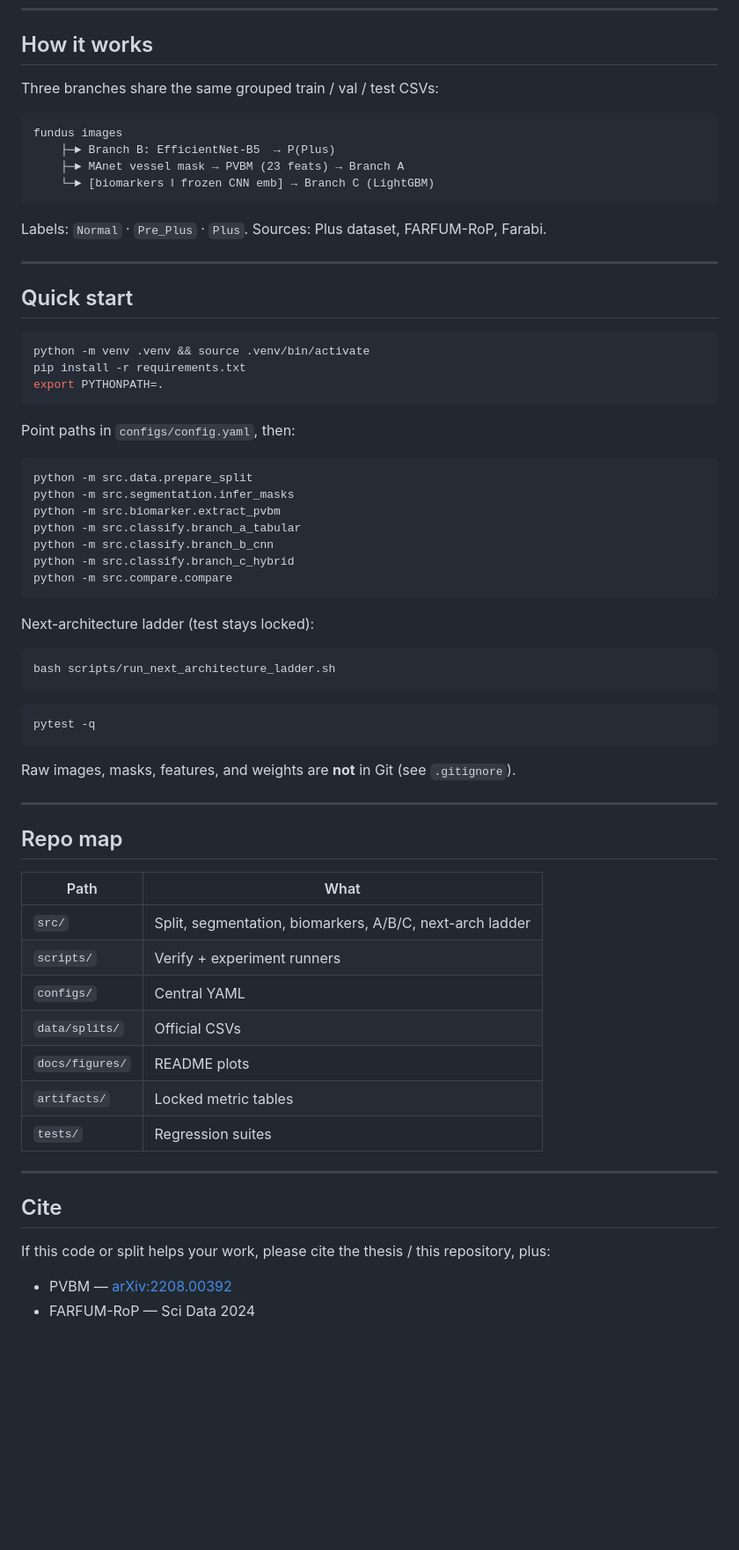
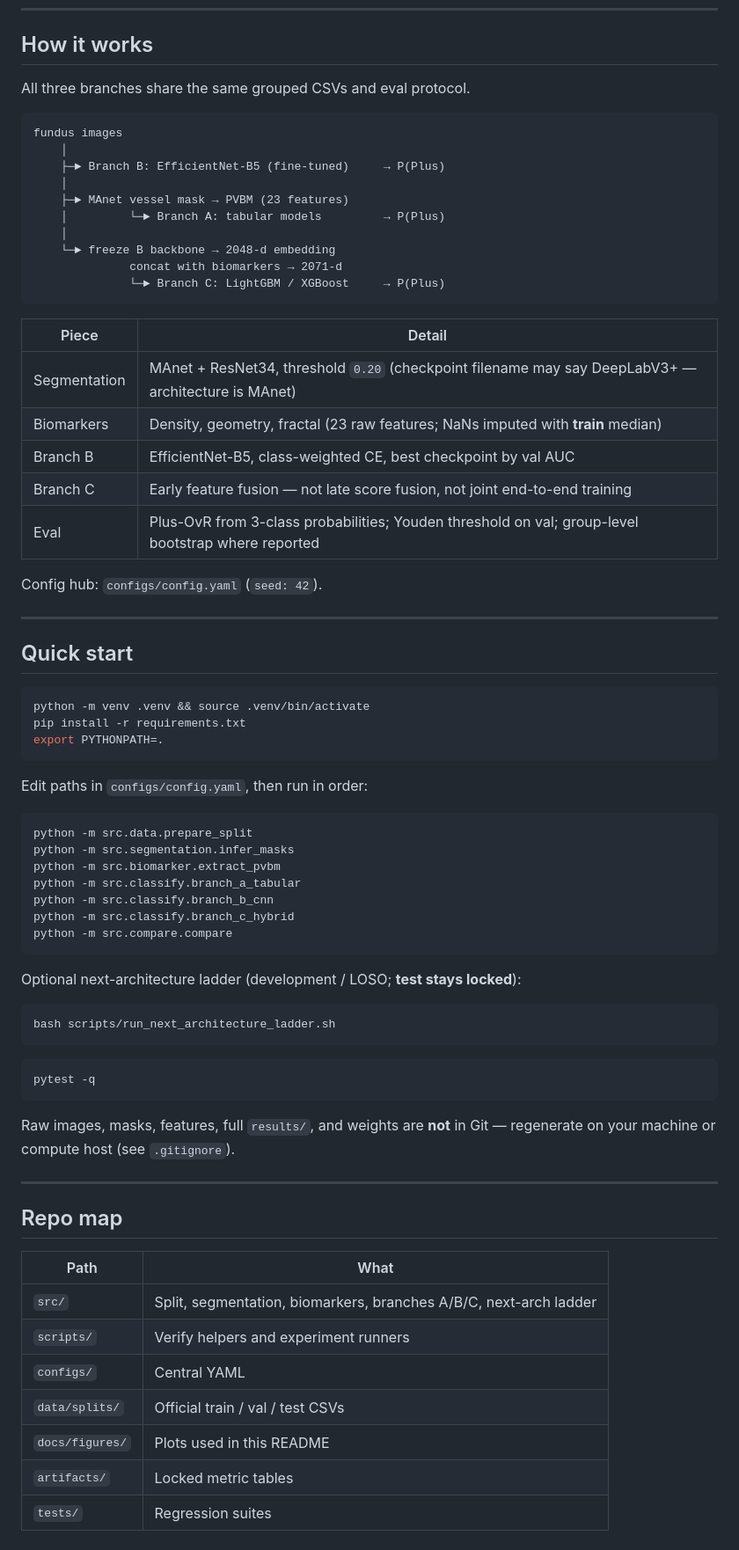
Before and after one commit to nikimahdian/vascular-biomarker-guided-rop-classification, a Markdown page: README.md, the part around one of its changes. Shown at 88% size. Rendered like a GitHub page; blank space fills up the shorter version.

Commit message:
docs: expand README with dataset and protocol context
Clarify split, metrics, and pipeline details for the public overview.

````diff
--- a/README.md
+++ b/README.md
@@ -66,16 +96,30 @@ Holding out Farabi (LOSO), the best development ladder model (E2) drops to **AUC
 
 ## How it works
 
-Three branches share the same grouped train / val / test CSVs:
+All three branches share the same grouped CSVs and eval protocol.
 
 ```
 fundus images
-    ├─► Branch B: EfficientNet-B5  → P(Plus)
-    ├─► MAnet vessel mask → PVBM (23 feats) → Branch A
-    └─► [biomarkers ‖ frozen CNN emb] → Branch C (LightGBM)
+    │
+    ├─► Branch B: EfficientNet-B5 (fine-tuned)     → P(Plus)
+    │
+    ├─► MAnet vessel mask → PVBM (23 features)
+    │         └─► Branch A: tabular models         → P(Plus)
+    │
+    └─► freeze B backbone → 2048-d embedding
+              concat with biomarkers → 2071-d
+              └─► Branch C: LightGBM / XGBoost     → P(Plus)
 ```
 
-Labels: `Normal` · `Pre_Plus` · `Plus`. Sources: Plus dataset, FARFUM-RoP, Farabi.
+| Piece | Detail |
+|-------|--------|
+| Segmentation | MAnet + ResNet34, threshold `0.20` (checkpoint filename may say DeepLabV3+ — architecture is MAnet) |
+| Biomarkers | Density, geometry, fractal (23 raw features; NaNs imputed with **train** median) |
+| Branch B | EfficientNet-B5, class-weighted CE, best checkpoint by val AUC |
+| Branch C | Early feature fusion — not late score fusion, not joint end-to-end training |
+| Eval | Plus-OvR from 3-class probabilities; Youden threshold on val; group-level bootstrap where reported |
+
+Config hub: `configs/config.yaml` (`seed: 42`).
 
 ---
 
@@ -87,7 +131,7 @@ pip install -r requirements.txt
 export PYTHONPATH=.
 ```
 
-Point paths in `configs/config.yaml`, then:
+Edit paths in `configs/config.yaml`, then run in order:
 
 ```bash
 python -m src.data.prepare_split
@@ -99,7 +143,7 @@ python -m src.classify.branch_c_hybrid
 python -m src.compare.compare
 ```
 
-Next-architecture ladder (test stays locked):
+Optional next-architecture ladder (development / LOSO; **test stays locked**):
 
 ```bash
 bash scripts/run_next_architecture_ladder.sh
@@ -109,7 +153,7 @@ bash scripts/run_next_architecture_ladder.sh
 pytest -q
 ```
 
-Raw images, masks, features, and weights are **not** in Git (see `.gitignore`).
+Raw images, masks, features, full `results/`, and weights are **not** in Git — regenerate on your machine or compute host (see `.gitignore`).
 
 ---
 
@@ -117,19 +161,10 @@ Raw images, masks, features, and weights are **not** in Git (see `.gitignore`).
 
 | Path | What |
 |------|------|
-| `src/` | Split, segmentation, biomarkers, A/B/C, next-arch ladder |
-| `scripts/` | Verify + experiment runners |
+| `src/` | Split, segmentation, biomarkers, branches A/B/C, next-arch ladder |
+| `scripts/` | Verify helpers and experiment runners |
 | `configs/` | Central YAML |
-| `data/splits/` | Official CSVs |
-| `docs/figures/` | README plots |
+| `data/splits/` | Official train / val / test CSVs |
+| `docs/figures/` | Plots used in this README |
 | `artifacts/` | Locked metric tables |
 | `tests/` | Regression suites |
-
----
-
-## Cite
-
-If this code or split helps your work, please cite the thesis / this repository, plus:
-
-- PVBM — [arXiv:2208.00392](https://arxiv.org/abs/2208.00392)
-- FARFUM-RoP — Sci Data 2024
````
Also changed, not shown: other parts of README.md (+49 -19 lines).
